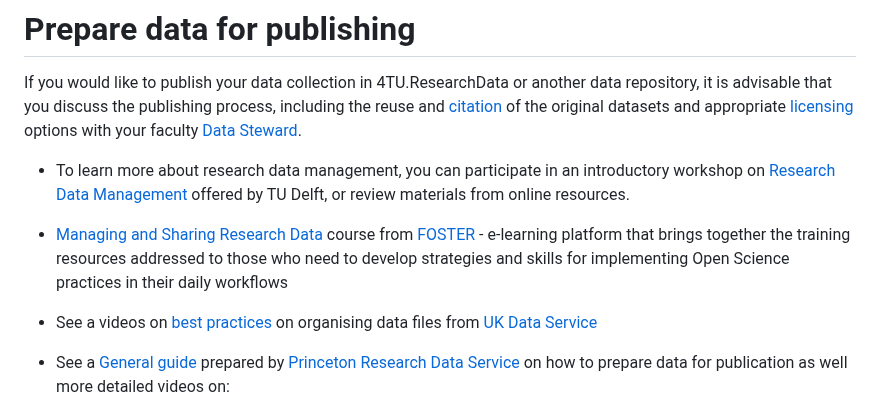
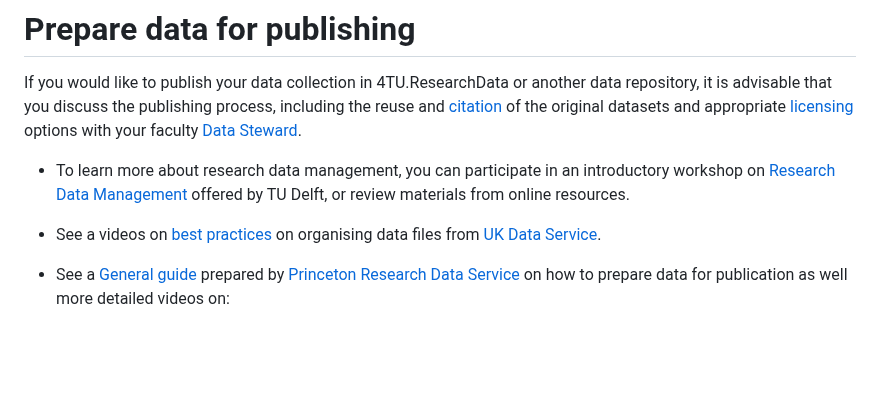
Before and after one commit to TU-Delft-DCC/TU-Delft-DCC.github.io, a Markdown page: docs/data/publishing.md, the part around the change. Rendered like a GitHub page; blank space fills up the shorter version.

Commit message:
Update publishing.md
Propose to remove the fosteropenscience.eu e-learning platform from list. The links have been failing for a while.

```diff
--- a/docs/data/publishing.md
+++ b/docs/data/publishing.md
@@ -11,9 +11,7 @@ If you would like to publish your data collection in 4TU.ResearchData or another
 
 - To learn more about research data management, you can participate in an introductory workshop on [Research Data Management](https://www.tudelft.nl/en/library/research-data-management/r/training-events/training-for-researchers/research-data-management-101) offered by TU Delft, or review materials from online resources.
 
-- [Managing and Sharing Research Data](https://www.fosteropenscience.eu/learning/managing-and-sharing-research-data/) course from [FOSTER](https://www.fosteropenscience.eu/) - e-learning platform that brings together the training resources addressed to those who need to develop strategies and skills for implementing Open Science practices in their daily workflows
-
-- See a videos on [best practices](https://ukdataservice.ac.uk/learning-hub/research-data-management/format-your-data/organising/) on organising data files from [UK Data Service](https://ukdataservice.ac.uk/)
+- See a videos on [best practices](https://ukdataservice.ac.uk/learning-hub/research-data-management/format-your-data/organising/) on organising data files from [UK Data Service](https://ukdataservice.ac.uk/).
 
 - See a [General guide](https://mediacentral.princeton.edu/media/How+to+Prepare+Data+for+PublicationA+An+Overview/1_v0who3u4) prepared by [Princeton Research Data Service](https://researchdata.princeton.edu/) on how to prepare data for publication as well more detailed videos on:
     - [READMEs and codebooks ](https://mediacentral.princeton.edu/media/Preparing+Data+for+PublicationA+Readmes+and+Documentation/1_sknb0yn3)
```
